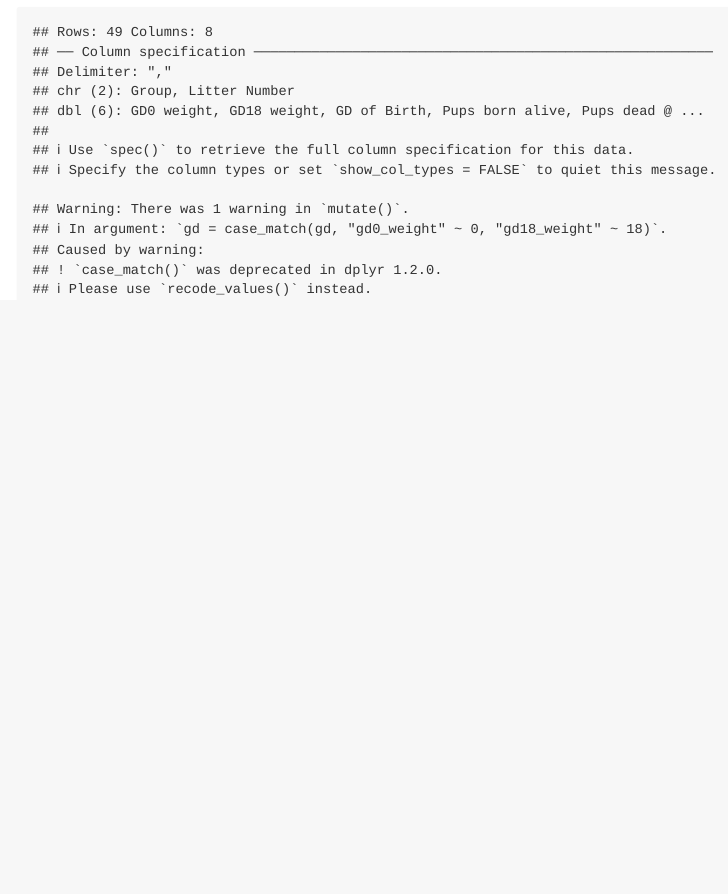
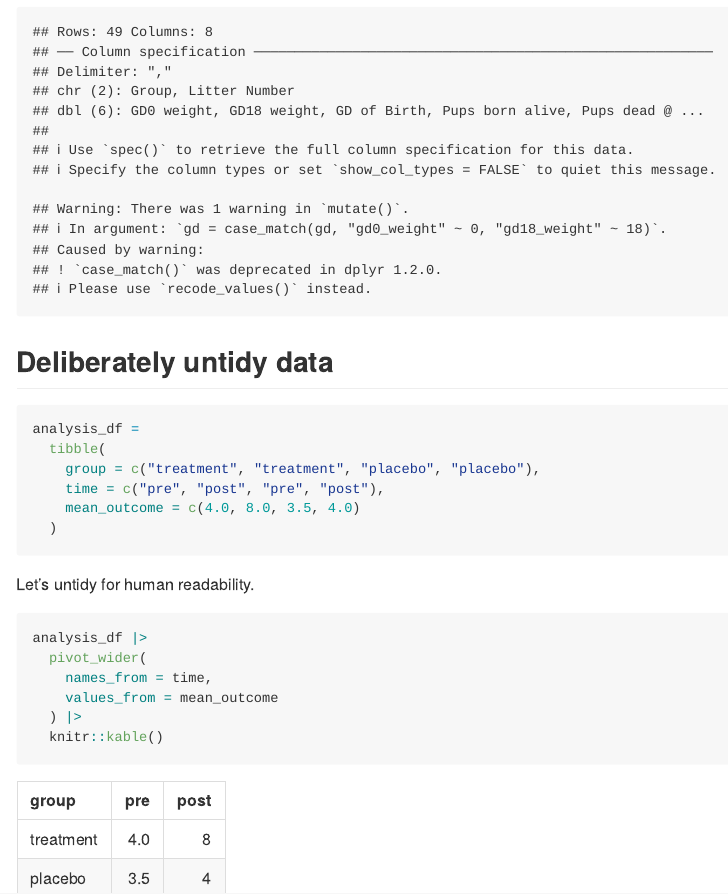
Before and after one commit to tpslam/data_wrangling_i, an R Markdown document (03_tidy_data.Rmd): the page in a window 1100 px wide, from 1360 px down. The pictures show the output file 03_tidy_data.md that the author committed with the source, drawn offline in the style of GitHub.

Commit message:
pivot_wider and bind_rows

````diff
--- a/03_tidy_data.Rmd
+++ b/03_tidy_data.Rmd
@@ -54,3 +54,25 @@ litters_df =
     )
   )
 ```
+
+## Deliberately untidy data
+
+```{r}
+analysis_df =
+  tibble(
+    group = c("treatment", "treatment", "placebo", "placebo"),
+    time = c("pre", "post", "pre", "post"),
+    mean_outcome = c(4.0, 8.0, 3.5, 4.0)
+  )
+```
+
+Let's untidy for human readability.
+
+```{r}
+analysis_df |>
+  pivot_wider(
+    names_from = time,
+    values_from = mean_outcome
+  ) |>
+  knitr::kable()
+```
````
Also changed, not shown: 03_tidy_data.md.
